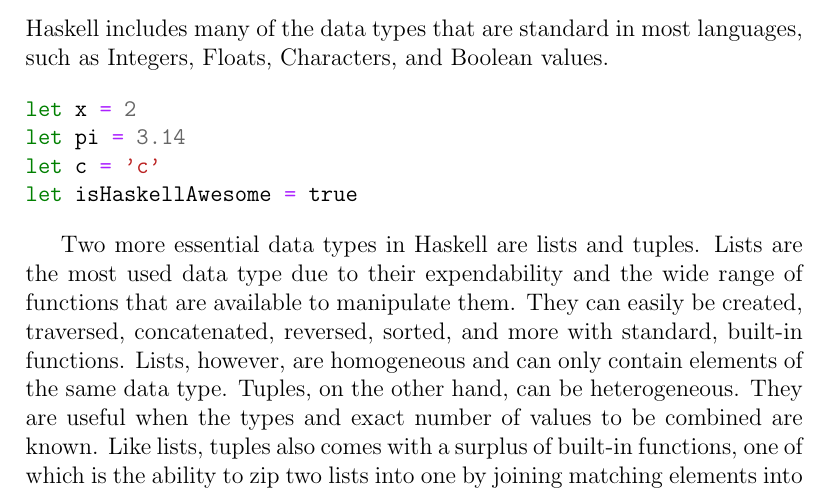
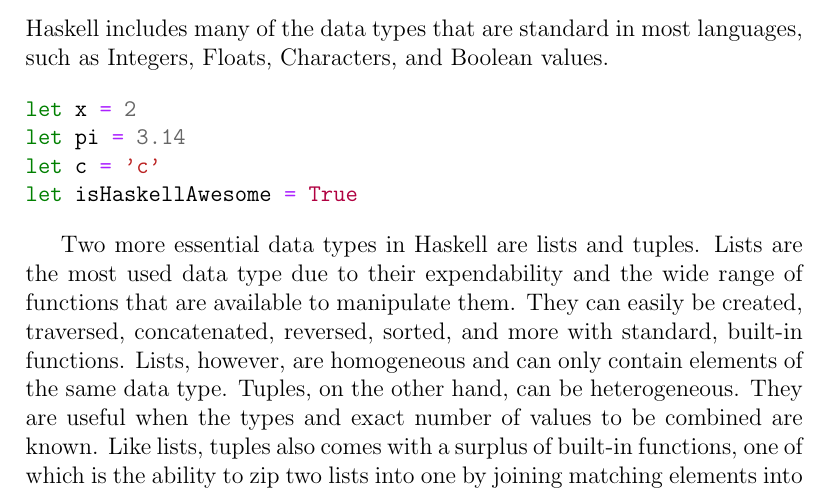
Before and after one commit to ohearnk/CS343, a LaTeX document (projects/term_paper/paper.tex): part of page 5 of 15, cut so that both start at the same text. Compiled offline with pdfLaTeX.

Commit message:
Fixed a small typo in a code example.

```diff
--- a/projects/term_paper/paper.tex
+++ b/projects/term_paper/paper.tex
@@ -97,7 +97,7 @@
 let x = 2
 let pi = 3.14
 let c = 'c'
-let isHaskellAwesome = true
+let isHaskellAwesome = True
 \end{minted}
 
 Two more essential data types in Haskell are lists and tuples. Lists are the most used data type due to their expendability
```
